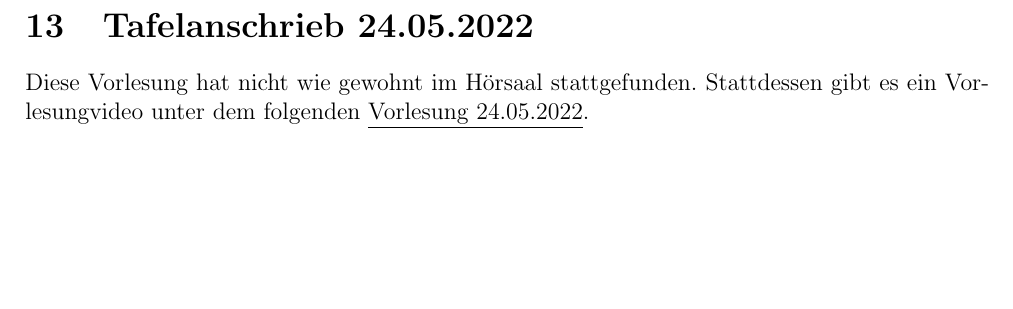
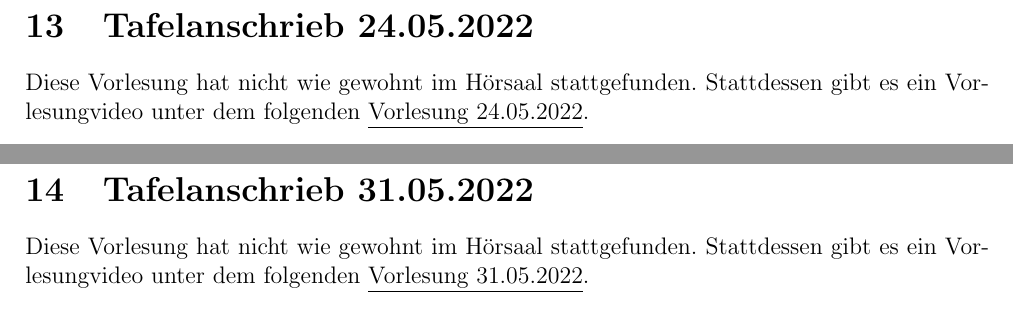
Before and after one commit to mbweitner/dap2Tafelanschrieb, a LaTeX document (Tafelanschriebe/main.tex, which reads Tafelanschriebe/2022.05.31/2022.05.31.tex): part of page 27 of 27 before the commit and two parts of pages 27 and 28 of 28 after it, the two joined at a grey line, cut so that both start at the same text, the shorter picture padded with empty space. Compiled offline with pdfLaTeX.

Commit message:
Tafelanschrieb 01.06.2022 hinzugefügt

```diff
--- /dev/null
+++ b/Tafelanschriebe/2022.05.31/2022.05.31.tex
@@ -0,0 +1,3 @@
+Diese Vorlesung hat nicht wie gewohnt im Hörsaal stattgefunden.
+Stattdessen gibt es ein Vorlesungvideo unter dem folgenden
+\href{https://ls2-web.cs.tu-dortmund.de/~mamicoja/dap2/videos/lec_bfsdfs_c.mp4}{\underline{Vorlesung 31.05.2022}}.
--- a/Tafelanschriebe/main.tex
+++ b/Tafelanschriebe/main.tex
@@ -74,5 +74,8 @@
 \newpage
 \section{Tafelanschrieb 24.05.2022}
 \input{2022.05.24/2022.05.24}
+\newpage
+\section{Tafelanschrieb 31.05.2022}
+\input{2022.05.31/2022.05.31}
 
 \end{document}
```
Also changed, not shown: Tafelanschriebe/main.pdf.
